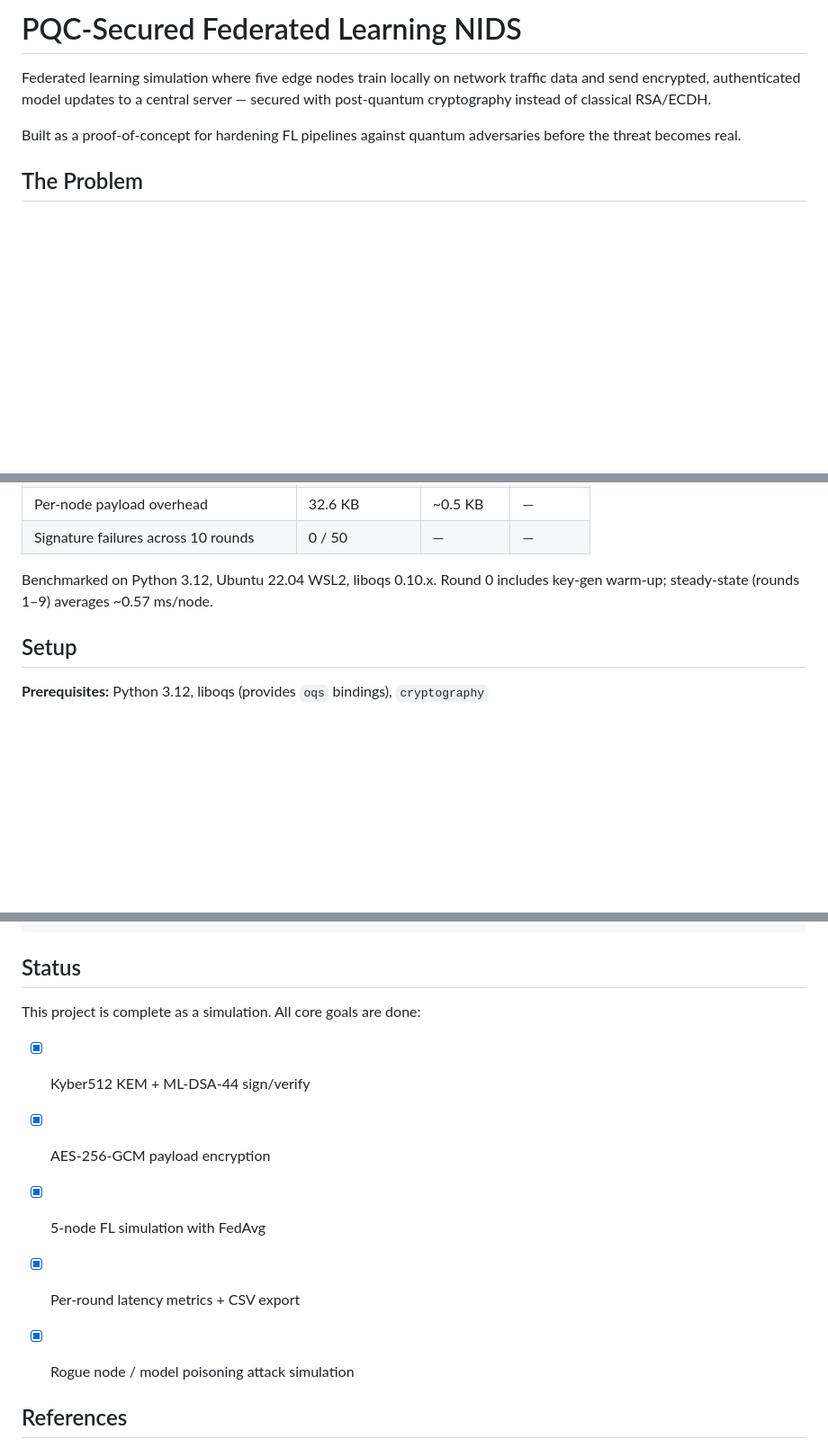
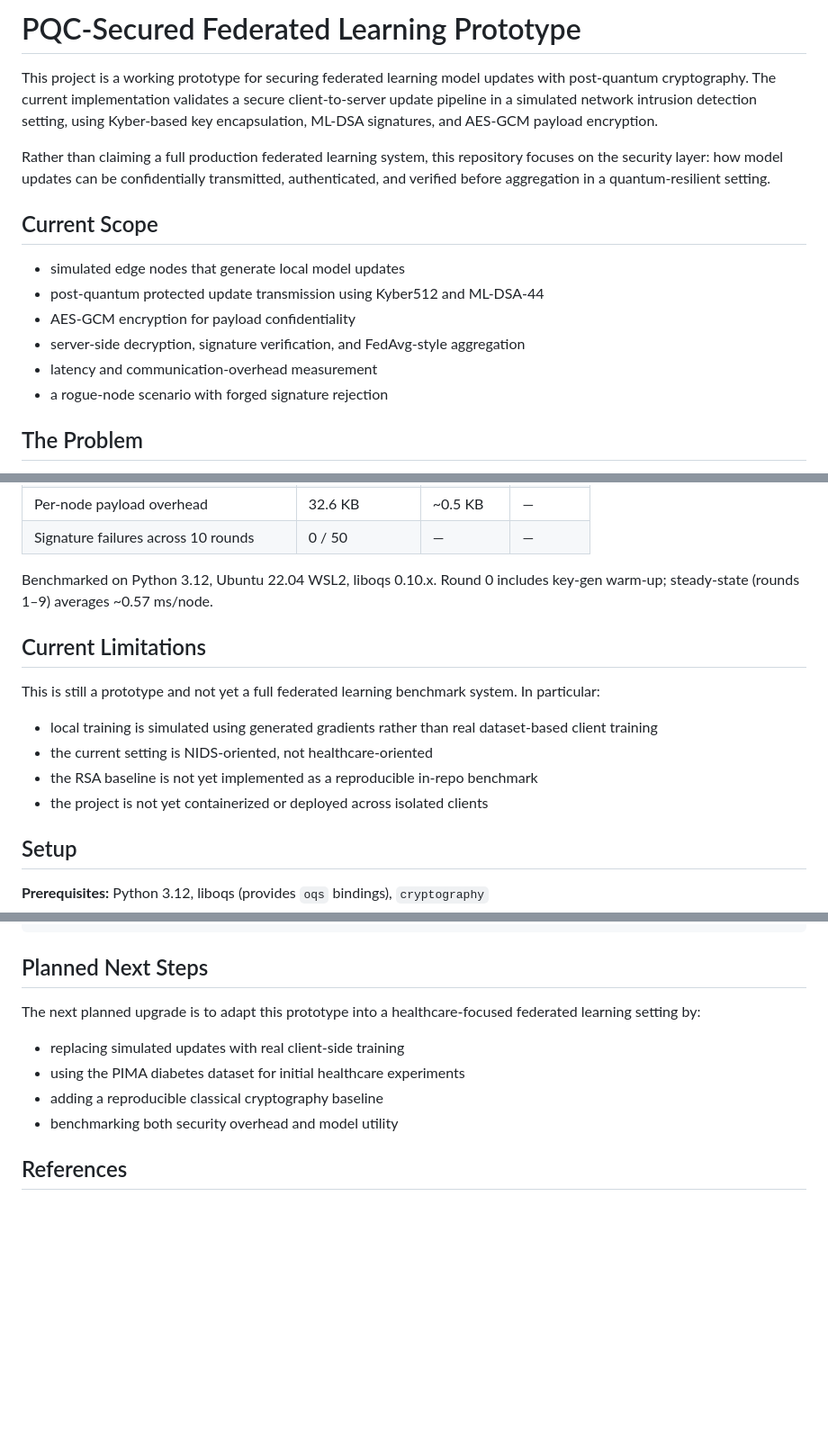
Before and after one commit to Waseem177/pqc-federated-learning, a Markdown page: README.md, 3 parts joined by grey strips. Shown at 90% size. GitHub-like rendering; blank space fills up the shorter version.

Commit message:
add scope and limitations to README

````diff
--- a/README.md
+++ b/README.md
@@ -1,8 +1,18 @@
-# PQC-Secured Federated Learning NIDS
+# PQC-Secured Federated Learning Prototype
 
-Federated learning simulation where five edge nodes train locally on network traffic data and send encrypted, authenticated model updates to a central server — secured with post-quantum cryptography instead of classical RSA/ECDH.
+This project is a working prototype for securing federated learning model updates with post-quantum cryptography. The current implementation validates a secure client-to-server update pipeline in a simulated network intrusion detection setting, using Kyber-based key encapsulation, ML-DSA signatures, and AES-GCM payload encryption.
 
-Built as a proof-of-concept for hardening FL pipelines against quantum adversaries before the threat becomes real.
+Rather than claiming a full production federated learning system, this repository focuses on the security layer: how model updates can be confidentially transmitted, authenticated, and verified before aggregation in a quantum-resilient setting.
+
+
+## Current Scope
+
+- simulated edge nodes that generate local model updates
+- post-quantum protected update transmission using Kyber512 and ML-DSA-44
+- AES-GCM encryption for payload confidentiality
+- server-side decryption, signature verification, and FedAvg-style aggregation
+- latency and communication-overhead measurement
+- a rogue-node scenario with forged signature rejection
 
 
 ## The Problem
@@ -45,6 +55,16 @@ Each node runs local SGD on a small MLP (78→64→32→5, ~7360 params, KDD99 f
 | Signature failures across 10 rounds | 0 / 50 | — | — |
 
 Benchmarked on Python 3.12, Ubuntu 22.04 WSL2, liboqs 0.10.x. Round 0 includes key-gen warm-up; steady-state (rounds 1–9) averages ~0.57 ms/node.
+
+
+## Current Limitations
+
+This is still a prototype and not yet a full federated learning benchmark system. In particular:
+
+- local training is simulated using generated gradients rather than real dataset-based client training
+- the current setting is NIDS-oriented, not healthcare-oriented
+- the RSA baseline is not yet implemented as a reproducible in-repo benchmark
+- the project is not yet containerized or deployed across isolated clients
 
 
 ## Setup
@@ -104,16 +124,14 @@ The simulation prints a per-round table to the terminal and exports a CSV with c
 ```
 
 
-## Status
+## Planned Next Steps
 
-This project is complete as a simulation. All core goals are done:
+The next planned upgrade is to adapt this prototype into a healthcare-focused federated learning setting by:
 
-- [x] Kyber512 KEM + ML-DSA-44 sign/verify
-- [x] AES-256-GCM payload encryption
-- [x] 5-node FL simulation with FedAvg
-- [x] Per-round latency metrics + CSV export
-- [x] Rogue node / model poisoning attack simulation
-
+- replacing simulated updates with real client-side training
+- using the PIMA diabetes dataset for initial healthcare experiments
+- adding a reproducible classical cryptography baseline
+- benchmarking both security overhead and model utility
 
 
 ## References
````
